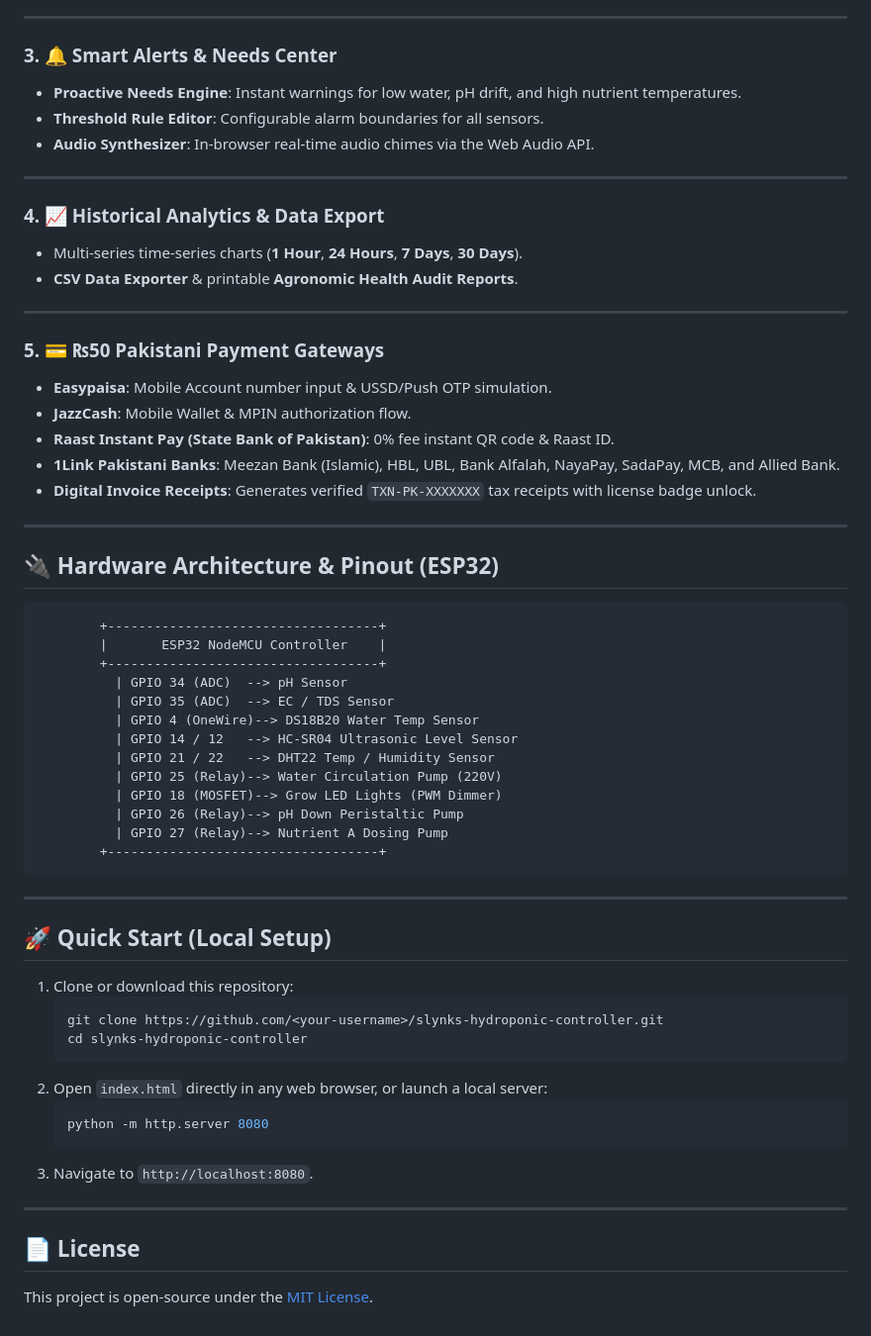
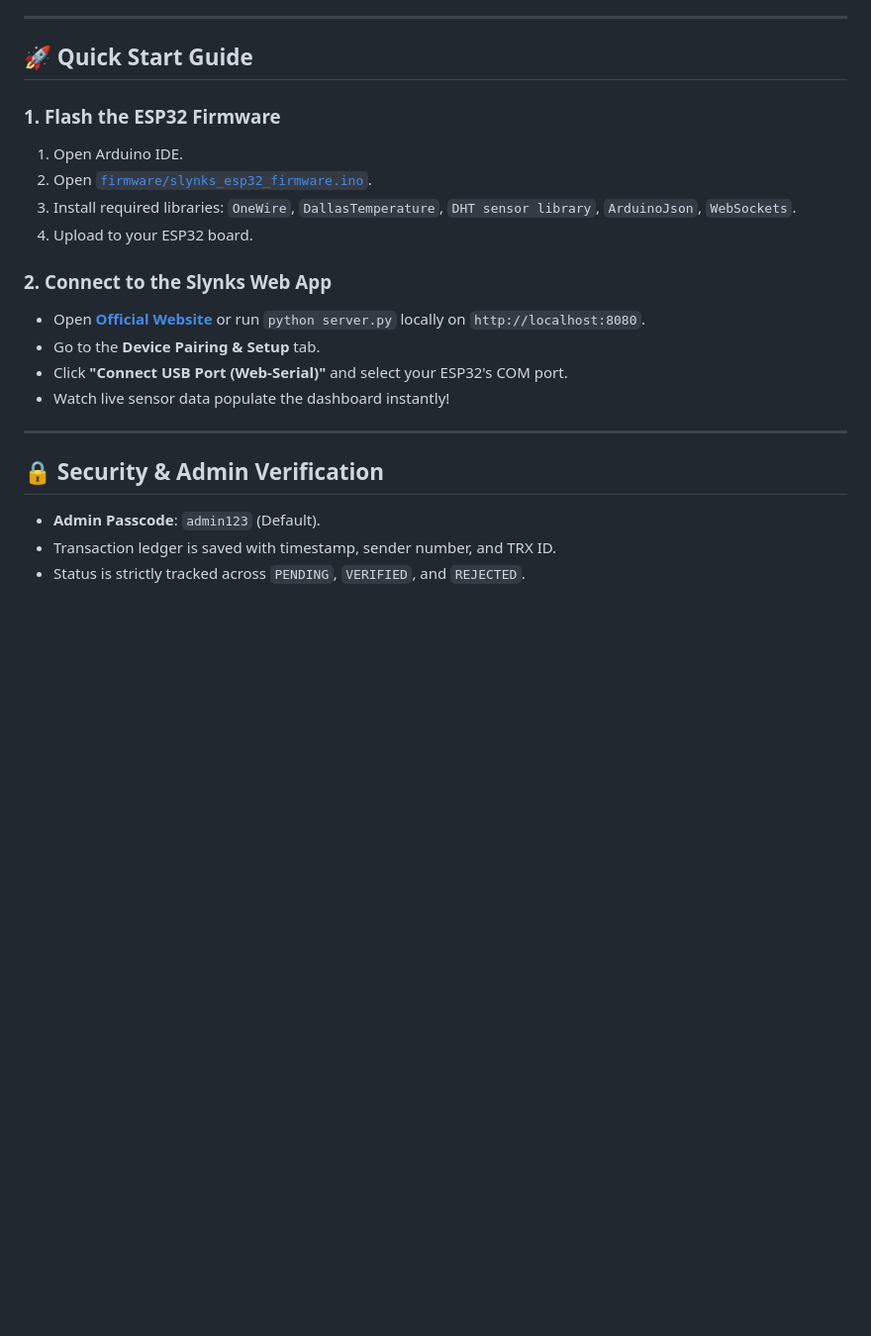
Before and after one commit to husnain-tech-png/slynks-hydroponic-controller, a Markdown page: README.md, the part around one of its changes. Shown at 99% size. GitHub-like rendering; blank space fills up the shorter version.

````diff
--- a/README.md
+++ b/README.md
@@ -54,62 +52,24 @@ Deploy and access your controller directly via GitHub Pages:
 
 ---
 
-### 3. 🔔 Smart Alerts & Needs Center
-- **Proactive Needs Engine**: Instant warnings for low water, pH drift, and high nutrient temperatures.
-- **Threshold Rule Editor**: Configurable alarm boundaries for all sensors.
-- **Audio Synthesizer**: In-browser real-time audio chimes via the Web Audio API.
+## 🚀 Quick Start Guide
+
+### 1. Flash the ESP32 Firmware
+1. Open Arduino IDE.
+2. Open [`firmware/slynks_esp32_firmware.ino`](firmware/slynks_esp32_firmware.ino).
+3. Install required libraries: `OneWire`, `DallasTemperature`, `DHT sensor library`, `ArduinoJson`, `WebSockets`.
+4. Upload to your ESP32 board.
+
+### 2. Connect to the Slynks Web App
+- Open **[Official Website](https://husnain-tech-png.github.io/slynks-hydroponic-controller/)** or run `python server.py` locally on `http://localhost:8080`.
+- Go to the **Device Pairing & Setup** tab.
+- Click **"Connect USB Port (Web-Serial)"** and select your ESP32's COM port.
+- Watch live sensor data populate the dashboard instantly!
 
 ---
 
-### 4. 📈 Historical Analytics & Data Export
-- Multi-series time-series charts (**1 Hour**, **24 Hours**, **7 Days**, **30 Days**).
-- **CSV Data Exporter** & printable **Agronomic Health Audit Reports**.
+## 🔒 Security & Admin Verification
 
----
-
-### 5. 💳 ₨50 Pakistani Payment Gateways
-- **Easypaisa**: Mobile Account number input & USSD/Push OTP simulation.
-- **JazzCash**: Mobile Wallet & MPIN authorization flow.
-- **Raast Instant Pay (State Bank of Pakistan)**: 0% fee instant QR code & Raast ID.
-- **1Link Pakistani Banks**: Meezan Bank (Islamic), HBL, UBL, Bank Alfalah, NayaPay, SadaPay, MCB, and Allied Bank.
-- **Digital Invoice Receipts**: Generates verified `TXN-PK-XXXXXXX` tax receipts with license badge unlock.
-
----
-
-## 🔌 Hardware Architecture & Pinout (ESP32)
-
-```
-        +-----------------------------------+
-        |       ESP32 NodeMCU Controller    |
-        +-----------------------------------+
-          | GPIO 34 (ADC)  --> pH Sensor
-          | GPIO 35 (ADC)  --> EC / TDS Sensor
-          | GPIO 4 (OneWire)--> DS18B20 Water Temp Sensor
-          | GPIO 14 / 12   --> HC-SR04 Ultrasonic Level Sensor
-          | GPIO 21 / 22   --> DHT22 Temp / Humidity Sensor
-          | GPIO 25 (Relay)--> Water Circulation Pump (220V)
-          | GPIO 18 (MOSFET)--> Grow LED Lights (PWM Dimmer)
-          | GPIO 26 (Relay)--> pH Down Peristaltic Pump
-          | GPIO 27 (Relay)--> Nutrient A Dosing Pump
-        +-----------------------------------+
-```
-
----
-
-## 🚀 Quick Start (Local Setup)
-
-1. Clone or download this repository:
-   ```bash
-   git clone https://github.com/<your-username>/slynks-hydroponic-controller.git
-   cd slynks-hydroponic-controller
-   ```
-2. Open `index.html` directly in any web browser, or launch a local server:
-   ```bash
-   python -m http.server 8080
-   ```
-3. Navigate to `http://localhost:8080`.
-
----
-
-## 📄 License
-This project is open-source under the [MIT License](LICENSE).
+- **Admin Passcode**: `admin123` (Default).
+- Transaction ledger is saved with timestamp, sender number, and TRX ID.
+- Status is strictly tracked across `PENDING`, `VERIFIED`, and `REJECTED`.
````
Also changed, not shown: other parts of README.md (+40 -42 lines).
